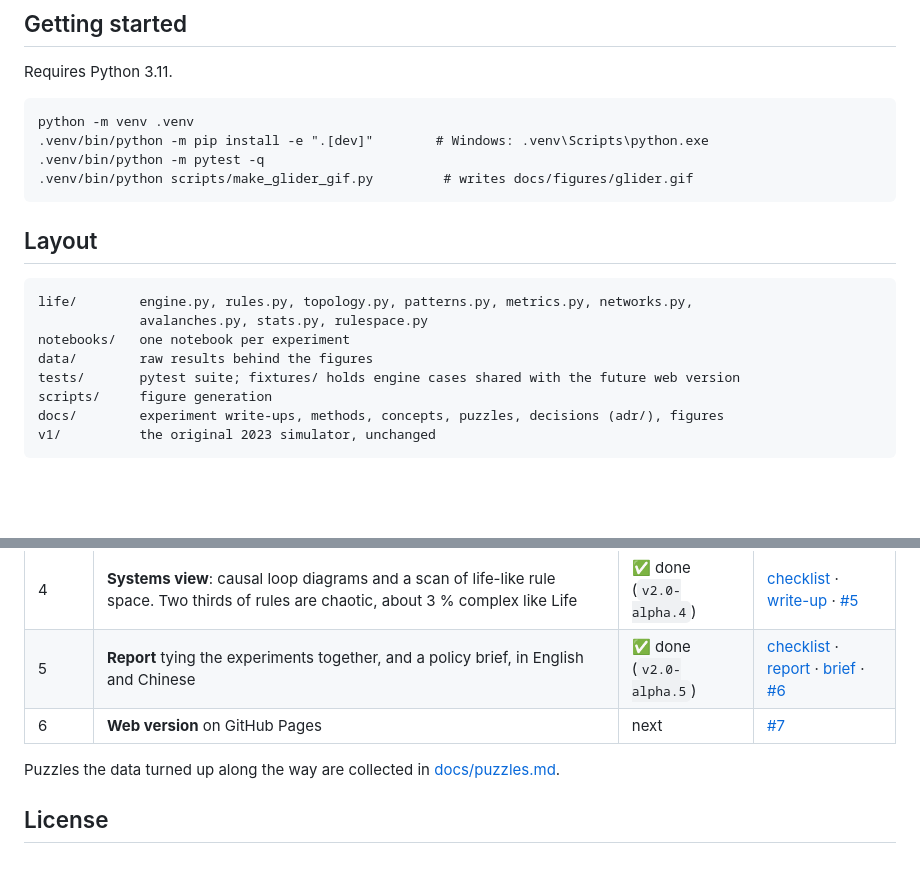
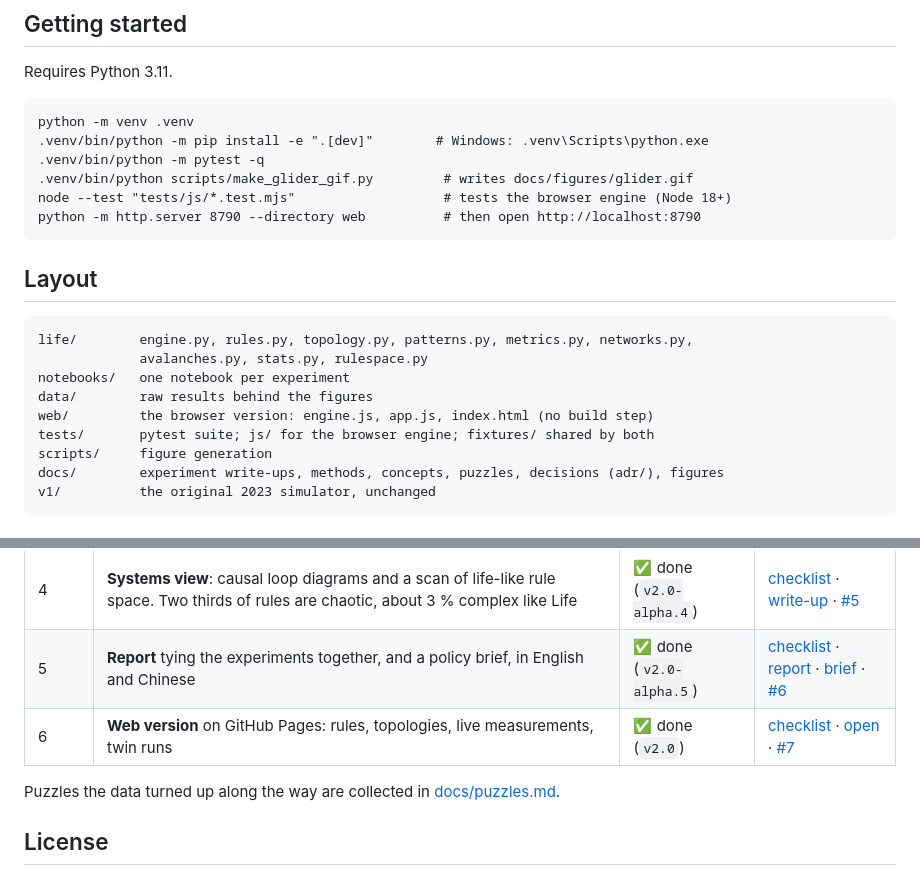
Before and after one commit to FreeyaFly/conway-game-of-life, a Markdown page: README.md, 2 parts joined by grey strips. Drawn GitHub-style; blank space fills up the shorter version.

````diff
--- a/README.md
+++ b/README.md
@@ -49,6 +62,8 @@ python -m venv .venv
 .venv/bin/python -m pip install -e ".[dev]"        # Windows: .venv\Scripts\python.exe
 .venv/bin/python -m pytest -q
 .venv/bin/python scripts/make_glider_gif.py         # writes docs/figures/glider.gif
+node --test "tests/js/*.test.mjs"                   # tests the browser engine (Node 18+)
+python -m http.server 8790 --directory web          # then open http://localhost:8790
 ```
 
 ## Layout
@@ -58,7 +73,8 @@ life/        engine.py, rules.py, topology.py, patterns.py, metrics.py, networks
              avalanches.py, stats.py, rulespace.py
 notebooks/   one notebook per experiment
 data/        raw results behind the figures
-tests/       pytest suite; fixtures/ holds engine cases shared with the future web version
+web/         the browser version: engine.js, app.js, index.html (no build step)
+tests/       pytest suite; js/ for the browser engine; fixtures/ shared by both
 scripts/     figure generation
 docs/        experiment write-ups, methods, concepts, puzzles, decisions (adr/), figures
 v1/          the original 2023 simulator, unchanged
@@ -74,7 +90,7 @@ v1/          the original 2023 simulator, unchanged
 | 3 | **Phase transition and criticality**: initial-density sweep and avalanches. Extinction is a finite-size effect; avalanches have a heavy tail but are probably not critical | ✅ done (`v2.0-alpha.3`) | [checklist](docs/stage3-checklist.md) · [write-up](docs/experiments/02-criticality.md) · [#4](https://github.com/FreeyaFly/conway-game-of-life/issues/4) |
 | 4 | **Systems view**: causal loop diagrams and a scan of life-like rule space. Two thirds of rules are chaotic, about 3 % complex like Life | ✅ done (`v2.0-alpha.4`) | [checklist](docs/stage4-checklist.md) · [write-up](docs/experiments/04-systems.md) · [#5](https://github.com/FreeyaFly/conway-game-of-life/issues/5) |
 | 5 | **Report** tying the experiments together, and a policy brief, in English and Chinese | ✅ done (`v2.0-alpha.5`) | [checklist](docs/stage5-checklist.md) · [report](docs/report.md) · [brief](docs/policy-brief.md) · [#6](https://github.com/FreeyaFly/conway-game-of-life/issues/6) |
-| 6 | **Web version** on GitHub Pages | next | [#7](https://github.com/FreeyaFly/conway-game-of-life/issues/7) |
+| 6 | **Web version** on GitHub Pages: rules, topologies, live measurements, twin runs | ✅ done (`v2.0`) | [checklist](docs/stage6-checklist.md) · [open](https://freeyafly.github.io/conway-game-of-life/) · [#7](https://github.com/FreeyaFly/conway-game-of-life/issues/7) | [#7](https://github.com/FreeyaFly/conway-game-of-life/issues/7) |
 
 Puzzles the data turned up along the way are collected in [docs/puzzles.md](docs/puzzles.md).
 
````
Also changed, not shown: other parts of README.md (+15 -2 lines), CHANGELOG.md (+12 -0 lines), CONTRIBUTING.md (+13 -1 lines), docs/adr/0005-web-version.md (added, +27 -0 lines), docs/stage6-checklist.md (added, +13 -0 lines), docs/figures/web.png (added), 10 other files.
